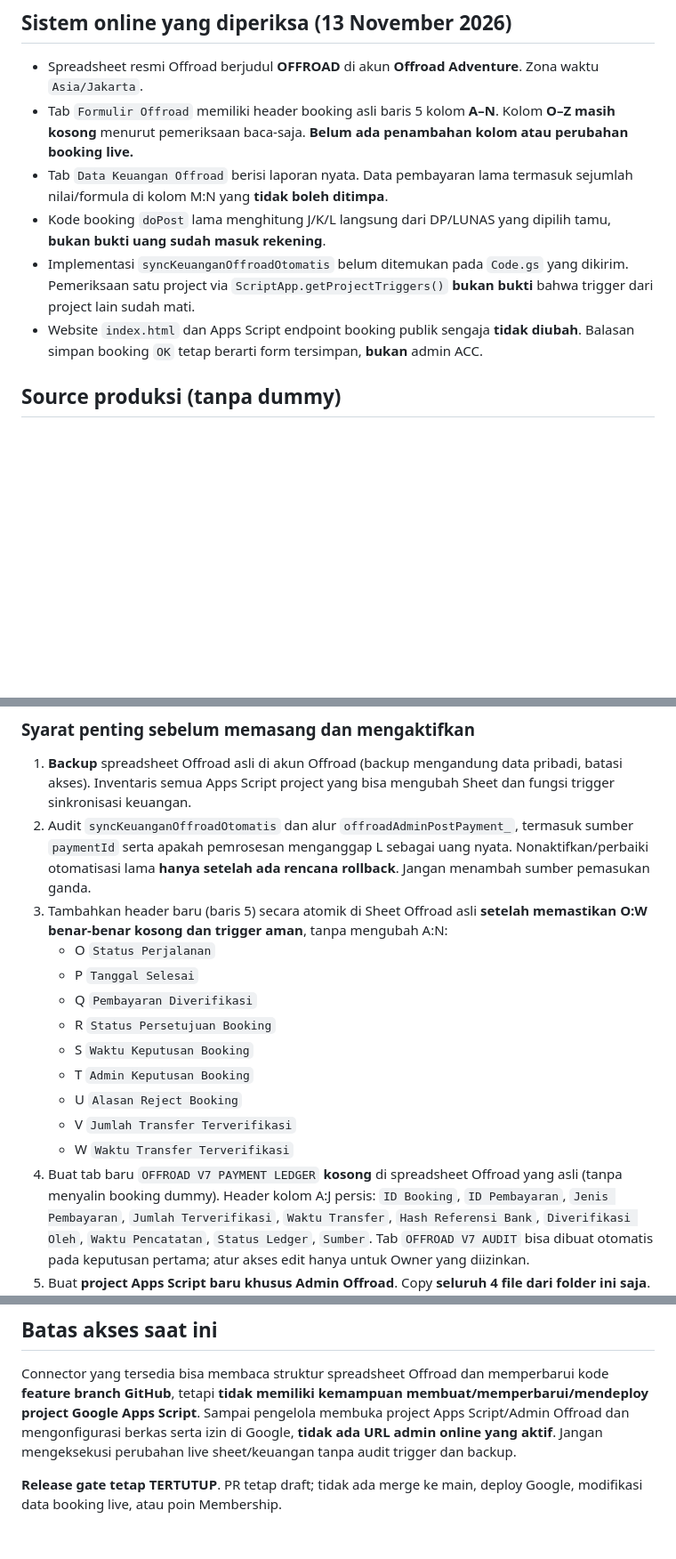
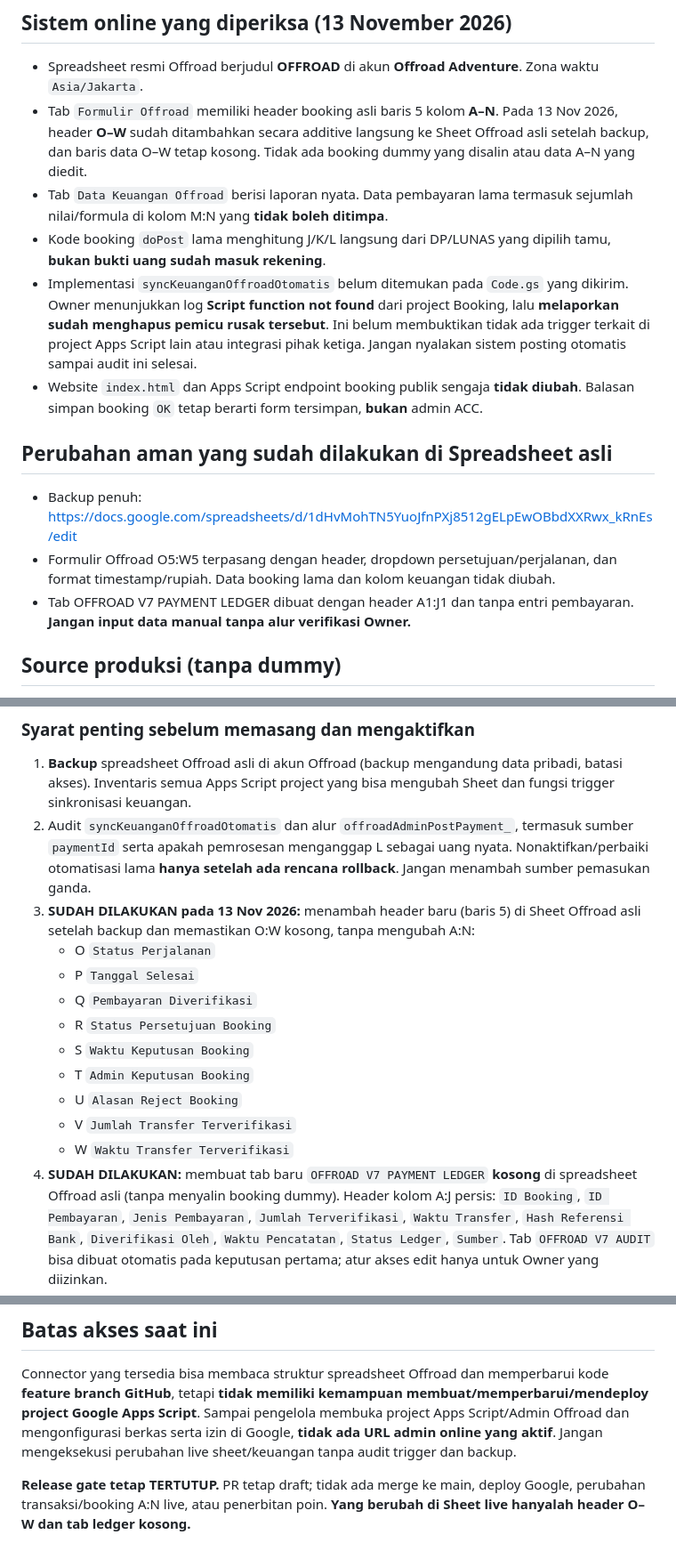
Before and after one commit to rumahcamp5-ui/offroadadventure, a Markdown page: offroad-production/ONLINE-RELEASE-PLAN.md, 3 parts joined by grey strips. Shown at 89% size. Rendered like a GitHub page; blank space fills up the shorter version.

Commit message:
docs(offroad): reconcile live Sheet schema and backup after Owner deleted broken trigger

```diff
--- a/offroad-production/ONLINE-RELEASE-PLAN.md
+++ b/offroad-production/ONLINE-RELEASE-PLAN.md
@@ -5,11 +5,17 @@
 ## Sistem online yang diperiksa (13 November 2026)
 
 - Spreadsheet resmi Offroad berjudul **OFFROAD** di akun **Offroad Adventure**. Zona waktu `Asia/Jakarta`.
-- Tab `Formulir Offroad` memiliki header booking asli baris 5 kolom **A–N**. Kolom **O–Z masih kosong** menurut pemeriksaan baca-saja. **Belum ada penambahan kolom atau perubahan booking live.**
+- Tab `Formulir Offroad` memiliki header booking asli baris 5 kolom **A–N**. Pada 13 Nov 2026, header **O–W** sudah ditambahkan secara additive langsung ke Sheet Offroad asli setelah backup, dan baris data O–W tetap kosong. Tidak ada booking dummy yang disalin atau data A–N yang diedit.
 - Tab `Data Keuangan Offroad` berisi laporan nyata. Data pembayaran lama termasuk sejumlah nilai/formula di kolom M:N yang **tidak boleh ditimpa**.
 - Kode booking `doPost` lama menghitung J/K/L langsung dari DP/LUNAS yang dipilih tamu, **bukan bukti uang sudah masuk rekening**.
-- Implementasi `syncKeuanganOffroadOtomatis` belum ditemukan pada `Code.gs` yang dikirim. Pemeriksaan satu project via `ScriptApp.getProjectTriggers()` **bukan bukti** bahwa trigger dari project lain sudah mati.
+- Implementasi `syncKeuanganOffroadOtomatis` belum ditemukan pada `Code.gs` yang dikirim. Owner menunjukkan log **Script function not found** dari project Booking, lalu **melaporkan sudah menghapus pemicu rusak tersebut**. Ini belum membuktikan tidak ada trigger terkait di project Apps Script lain atau integrasi pihak ketiga. Jangan nyalakan sistem posting otomatis sampai audit ini selesai.
 - Website `index.html` dan Apps Script endpoint booking publik sengaja **tidak diubah**. Balasan simpan booking `OK` tetap berarti form tersimpan, **bukan** admin ACC.
+
+## Perubahan aman yang sudah dilakukan di Spreadsheet asli
+
+- Backup penuh: https://docs.google.com/spreadsheets/d/1dHvMohTN5YuoJfnPXj8512gELpEwOBbdXXRwx_kRnEs/edit
+- Formulir Offroad O5:W5 terpasang dengan header, dropdown persetujuan/perjalanan, dan format timestamp/rupiah. Data booking lama dan kolom keuangan tidak diubah.
+- Tab OFFROAD V7 PAYMENT LEDGER dibuat dengan header A1:J1 dan tanpa entri pembayaran. **Jangan input data manual tanpa alur verifikasi Owner.**
 
 ## Source produksi (tanpa dummy)
 
@@ -37,7 +43,7 @@ Di Script Properties project Admin Offroad baru, wajib isi:
 
 1. **Backup** spreadsheet Offroad asli di akun Offroad (backup mengandung data pribadi, batasi akses). Inventaris semua Apps Script project yang bisa mengubah Sheet dan fungsi trigger sinkronisasi keuangan.
 2. Audit `syncKeuanganOffroadOtomatis` dan alur `offroadAdminPostPayment_`, termasuk sumber `paymentId` serta apakah pemrosesan menganggap L sebagai uang nyata. Nonaktifkan/perbaiki otomatisasi lama **hanya setelah ada rencana rollback**. Jangan menambah sumber pemasukan ganda.
-3. Tambahkan header baru (baris 5) secara atomik di Sheet Offroad asli **setelah memastikan O:W benar-benar kosong dan trigger aman**, tanpa mengubah A:N:
+3. **SUDAH DILAKUKAN pada 13 Nov 2026:** menambah header baru (baris 5) di Sheet Offroad asli setelah backup dan memastikan O:W kosong, tanpa mengubah A:N:
    - O `Status Perjalanan`
    - P `Tanggal Selesai`
    - Q `Pembayaran Diverifikasi`
@@ -47,7 +53,7 @@ Di Script Properties project Admin Offroad baru, wajib isi:
    - U `Alasan Reject Booking`
    - V `Jumlah Transfer Terverifikasi`
    - W `Waktu Transfer Terverifikasi`
-4. Buat tab baru `OFFROAD V7 PAYMENT LEDGER` **kosong** di spreadsheet Offroad yang asli (tanpa menyalin booking dummy). Header kolom A:J persis:
+4. **SUDAH DILAKUKAN:** membuat tab baru `OFFROAD V7 PAYMENT LEDGER` **kosong** di spreadsheet Offroad asli (tanpa menyalin booking dummy). Header kolom A:J persis:
    `ID Booking`, `ID Pembayaran`, `Jenis Pembayaran`,
    `Jumlah Terverifikasi`, `Waktu Transfer`, `Hash Referensi Bank`,
    `Diverifikasi Oleh`, `Waktu Pencatatan`, `Status Ledger`, `Sumber`.
@@ -62,4 +68,4 @@ Di Script Properties project Admin Offroad baru, wajib isi:
 
 Connector yang tersedia bisa membaca struktur spreadsheet Offroad dan memperbarui kode **feature branch GitHub**, tetapi **tidak memiliki kemampuan membuat/memperbarui/mendeploy project Google Apps Script**. Sampai pengelola membuka project Apps Script/Admin Offroad dan mengonfigurasi berkas serta izin di Google, **tidak ada URL admin online yang aktif**. Jangan mengeksekusi perubahan live sheet/keuangan tanpa audit trigger dan backup.
 
-**Release gate tetap TERTUTUP**. PR tetap draft; tidak ada merge ke main, deploy Google, modifikasi data booking live, atau poin Membership.
+**Release gate tetap TERTUTUP.** PR tetap draft; tidak ada merge ke main, deploy Google, perubahan transaksi/booking A:N live, atau penerbitan poin. **Yang berubah di Sheet live hanyalah header O–W dan tab ledger kosong.**
```
